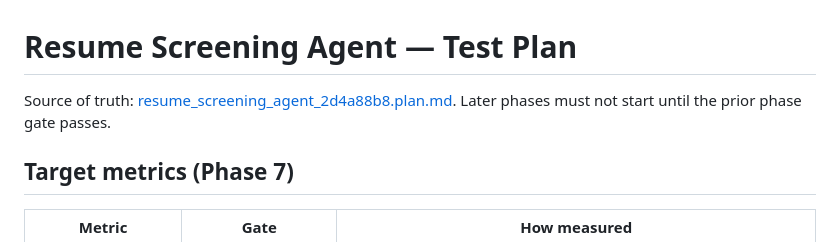
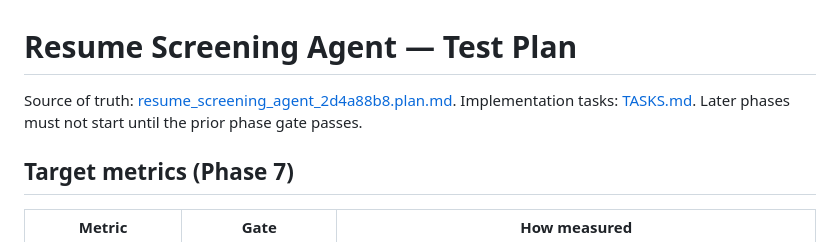
Before and after one commit to eswarkrishna/AgenticAI-Capstone, a Markdown page: TEST_PLAN.md, the part around the change. GitHub-like rendering.

```diff
--- a/TEST_PLAN.md
+++ b/TEST_PLAN.md
@@ -1,6 +1,6 @@
 # Resume Screening Agent — Test Plan
 
-Source of truth: [resume_screening_agent_2d4a88b8.plan.md](resume_screening_agent_2d4a88b8.plan.md). Later phases must not start until the prior phase gate passes.
+Source of truth: [resume_screening_agent_2d4a88b8.plan.md](resume_screening_agent_2d4a88b8.plan.md). Implementation tasks: [TASKS.md](TASKS.md). Later phases must not start until the prior phase gate passes.
 
 ## Target metrics (Phase 7)
 
```
Also changed, not shown: TASKS.md (added, +158 -0 lines), resume_screening_agent_2d4a88b8.plan.md (+108 -15 lines).
